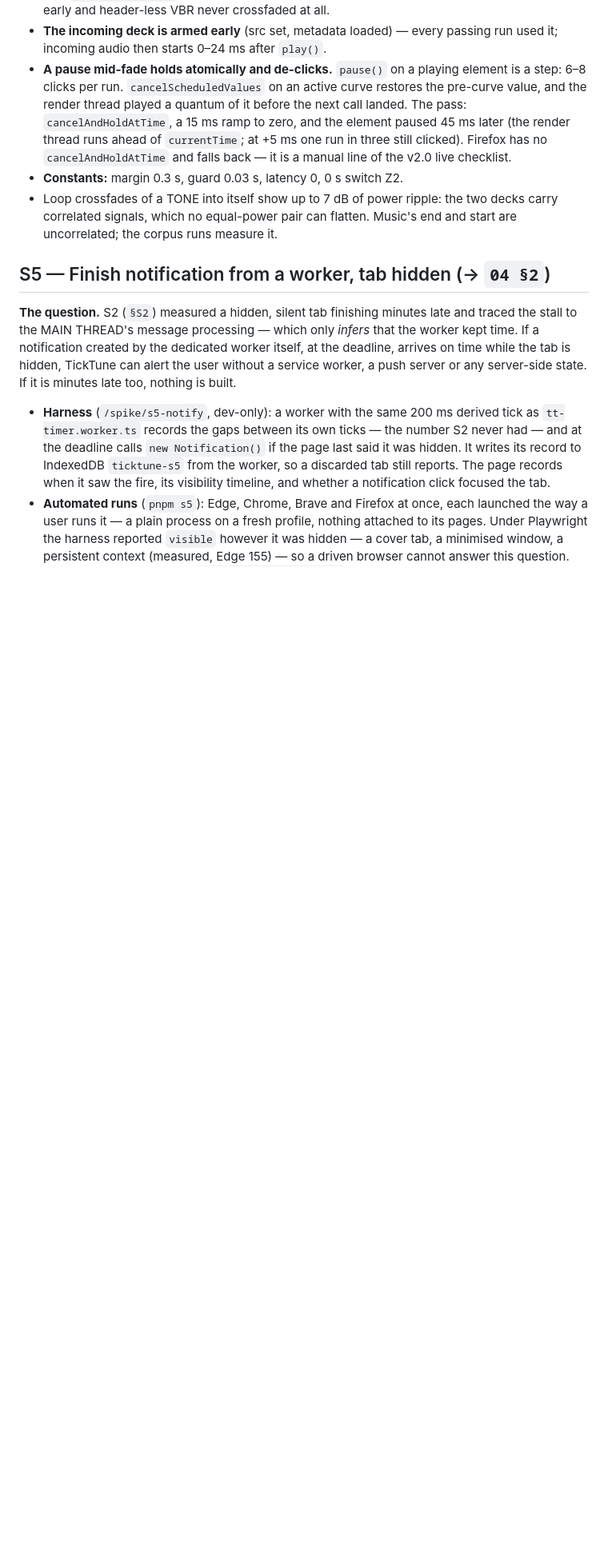
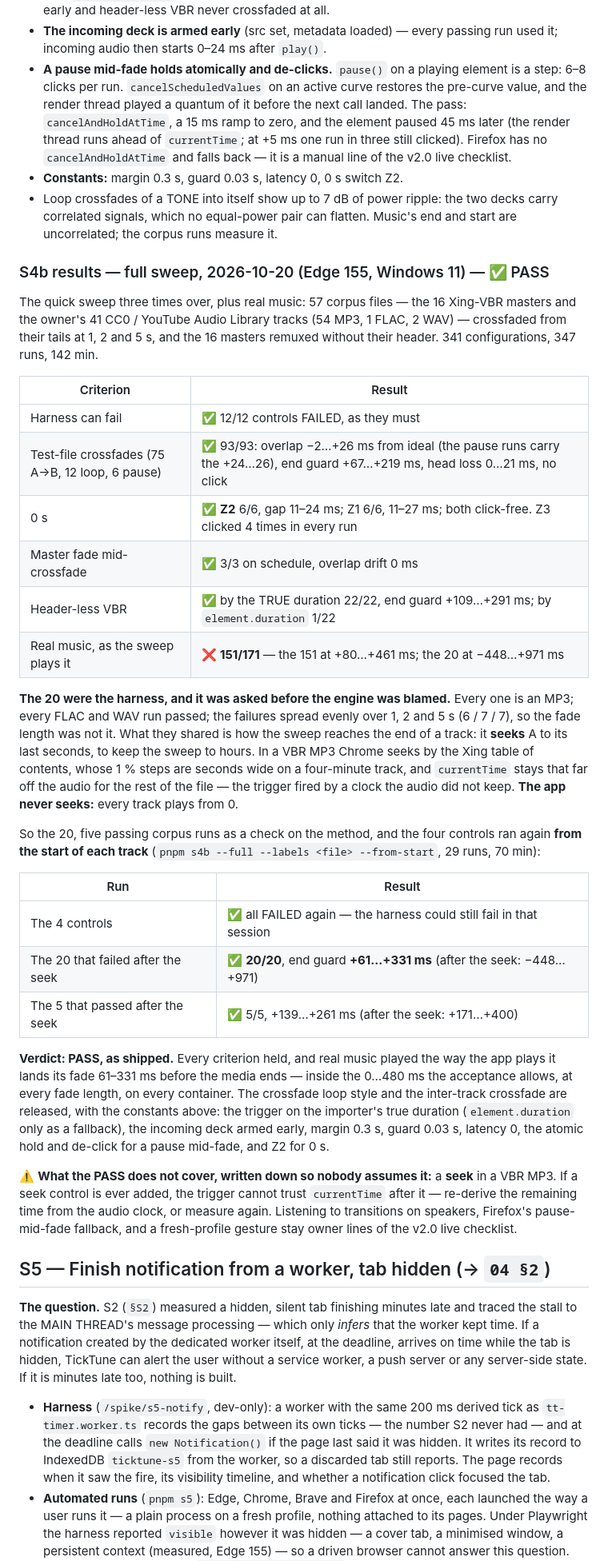
Before and after one commit to poli0981/ticktune, a Markdown page: docs/15-SPIKES.md, the part around one of its changes. Shown at 80% size. GitHub-like rendering; blank space fills up the shorter version.

Commit message:
spike(s4b): PASS as shipped — the corpus played from the start
Full sweep on Edge 155, 347 runs: every criterion held — 93/93 test-file
crossfades, 0 s by Z2, the master fade on schedule, header-less VBR on time
by the true duration — except real music, 151/171. The 20 were the harness:
all MP3, spread evenly over the fade lengths, and each reached its tail by a
seek, which Chrome places by the Xing table of contents, leaving currentTime
up to a second off the audio. The app never seeks.

Run again from the start of each track, with the controls and five passing
runs as checks: 25/25, the 20 included, end guard +61…+331 ms against the
0…480 the acceptance allows. The crossfade loop style and the inter-track
crossfade are released; a seek control, if one is ever added, is not
covered — CLAUDE.md and docs/15 say so.

Co-Authored-By: Claude Opus 5.5 <noreply@anthropic.com>

```diff
--- a/docs/15-SPIKES.md
+++ b/docs/15-SPIKES.md
@@ -313,6 +313,57 @@ next, and the Exit row below changes only with its result.
 - Loop crossfades of a TONE into itself show up to 7 dB of power ripple: the
   two decks carry correlated signals, which no equal-power pair can flatten.
   Music's end and start are uncorrelated; the corpus runs measure it.
+
+### S4b results — full sweep, 2026-10-20 (Edge 155, Windows 11) — ✅ PASS
+
+The quick sweep three times over, plus real music: 57 corpus files — the 16
+Xing-VBR masters and the owner's 41 CC0 / YouTube Audio Library tracks (54 MP3,
+1 FLAC, 2 WAV) — crossfaded from their tails at 1, 2 and 5 s, and the 16
+masters remuxed without their header. 341 configurations, 347 runs, 142 min.
+
+| Criterion | Result |
+|---|---|
+| Harness can fail | ✅ 12/12 controls FAILED, as they must |
+| Test-file crossfades (75 A→B, 12 loop, 6 pause) | ✅ 93/93: overlap −2…+26 ms from ideal (the pause runs carry the +24…26), end guard +67…+219 ms, head loss 0…21 ms, no click |
+| 0 s | ✅ **Z2** 6/6, gap 11–24 ms; Z1 6/6, 11–27 ms; both click-free. Z3 clicked 4 times in every run |
+| Master fade mid-crossfade | ✅ 3/3 on schedule, overlap drift 0 ms |
+| Header-less VBR | ✅ by the TRUE duration 22/22, end guard +109…+291 ms; by `element.duration` 1/22 |
+| Real music, as the sweep plays it | ❌ **151/171** — the 151 at +80…+461 ms; the 20 at −448…+971 ms |
+
+**The 20 were the harness, and it was asked before the engine was blamed.**
+Every one is an MP3; every FLAC and WAV run passed; the failures spread evenly
+over 1, 2 and 5 s (6 / 7 / 7), so the fade length was not it. What they shared
+is how the sweep reaches the end of a track: it **seeks** A to its last
+seconds, to keep the sweep to hours. In a VBR MP3 Chrome seeks by the Xing
+table of contents, whose 1 % steps are seconds wide on a four-minute track,
+and `currentTime` stays that far off the audio for the rest of the file — the
+trigger fired by a clock the audio did not keep. **The app never seeks:** every
+track plays from 0.
+
+So the 20, five passing corpus runs as a check on the method, and the four
+controls ran again **from the start of each track**
+(`pnpm s4b --full --labels <file> --from-start`, 29 runs, 70 min):
+
+| Run | Result |
+|---|---|
+| The 4 controls | ✅ all FAILED again — the harness could still fail in that session |
+| The 20 that failed after the seek | ✅ **20/20**, end guard **+61…+331 ms** (after the seek: −448…+971) |
+| The 5 that passed after the seek | ✅ 5/5, +139…+261 ms (after the seek: +171…+400) |
+
+**Verdict: PASS, as shipped.** Every criterion held, and real music played the
+way the app plays it lands its fade 61–331 ms before the media ends — inside
+the 0…480 ms the acceptance allows, at every fade length, on every container.
+The crossfade loop style and the inter-track crossfade are released, with the
+constants above: the trigger on the importer's true duration (`element.duration`
+only as a fallback), the incoming deck armed early, margin 0.3 s, guard 0.03 s,
+latency 0, the atomic hold and de-click for a pause mid-fade, and Z2 for 0 s.
+
+⚠️ **What the PASS does not cover, written down so nobody assumes it:** a
+**seek** in a VBR MP3. If a seek control is ever added, the trigger cannot
+trust `currentTime` after it — re-derive the remaining time from the audio
+clock, or measure again. Listening to transitions on speakers, Firefox's
+pause-mid-fade fallback, and a fresh-profile gesture stay owner lines of the
+v2.0 live checklist.
 
 ## S5 — Finish notification from a worker, tab hidden (→ `04 §2`)
 
```
Also changed, not shown: other parts of docs/15-SPIKES.md (+2 -2 lines), CLAUDE.md (+12 -9 lines).
